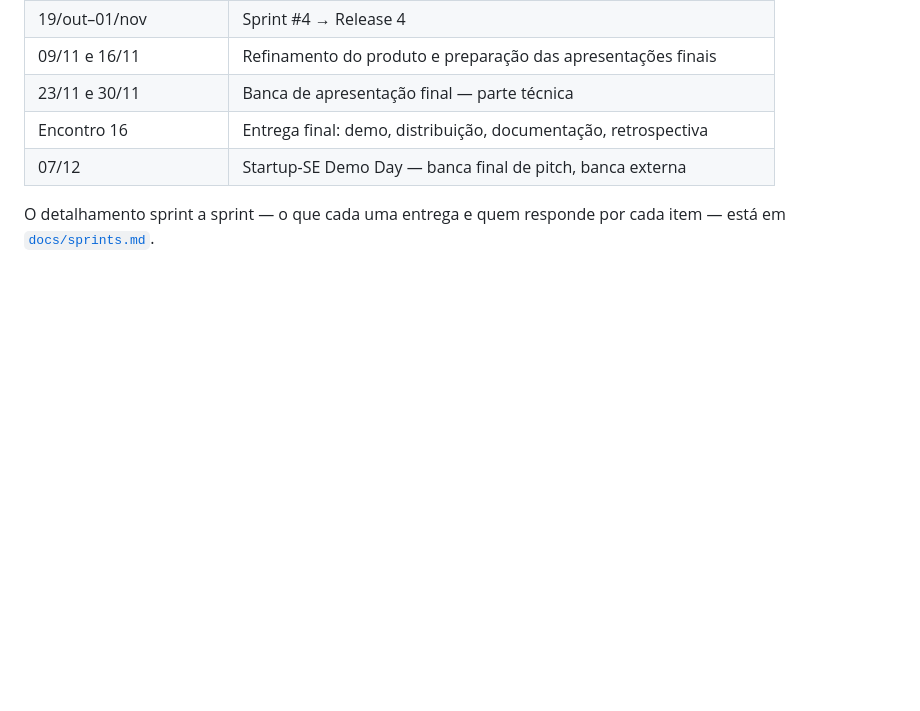
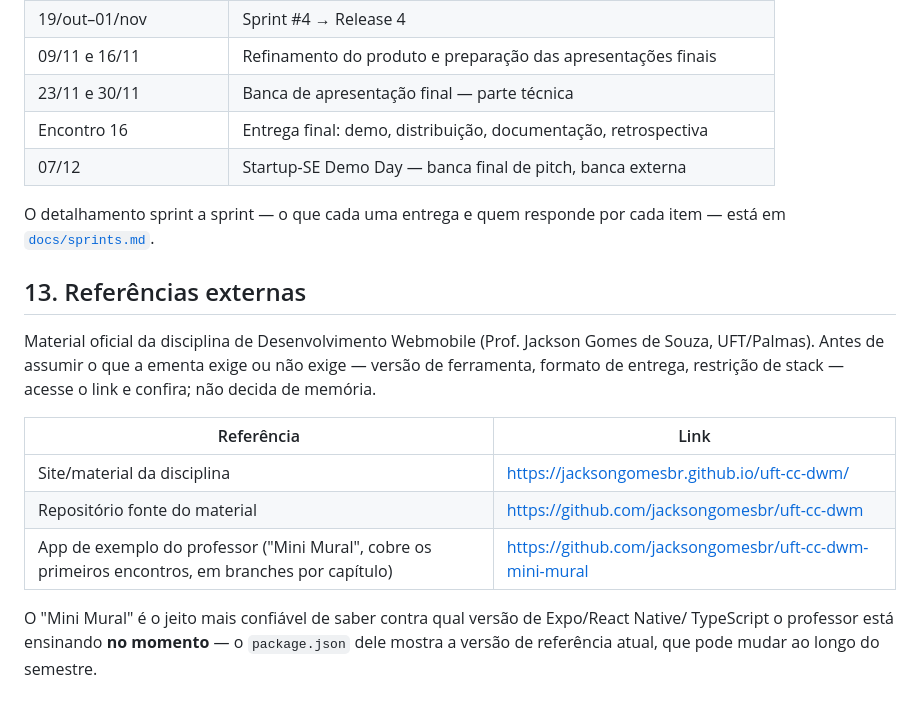
Before and after one commit to BECKMAN700/Aluma, a Markdown page: PROJECT-CONTEXT.md, the part around the change. Drawn GitHub-style; blank space fills up the shorter version.

Commit message:
docs: adiciona referencias externas do material da disciplina
Registra os links do site, repositorio fonte e app de exemplo (Mini
Mural) da disciplina de Desenvolvimento Webmobile, para consulta rapida
sobre o que a ementa exige de fato em vez de assumir de memoria.

Co-Authored-By: Claude Sonnet 5 <noreply@anthropic.com>

```diff
--- a/PROJECT-CONTEXT.md
+++ b/PROJECT-CONTEXT.md
@@ -225,3 +225,19 @@ Ferramentas: GitHub (código, Issues, PR) + Trello (cronograma).
 
 O detalhamento sprint a sprint — o que cada uma entrega e quem responde por cada item — está
 em [`docs/sprints.md`](docs/sprints.md).
+
+## 13. Referências externas
+
+Material oficial da disciplina de Desenvolvimento Webmobile (Prof. Jackson Gomes de Souza,
+UFT/Palmas). Antes de assumir o que a ementa exige ou não exige — versão de ferramenta, formato
+de entrega, restrição de stack — acesse o link e confira; não decida de memória.
+
+| Referência | Link |
+|---|---|
+| Site/material da disciplina | https://jacksongomesbr.github.io/uft-cc-dwm/ |
+| Repositório fonte do material | https://github.com/jacksongomesbr/uft-cc-dwm |
+| App de exemplo do professor ("Mini Mural", cobre os primeiros encontros, em branches por capítulo) | https://github.com/jacksongomesbr/uft-cc-dwm-mini-mural |
+
+O "Mini Mural" é o jeito mais confiável de saber contra qual versão de Expo/React Native/
+TypeScript o professor está ensinando **no momento** — o `package.json` dele mostra a versão de
+referência atual, que pode mudar ao longo do semestre.
```
